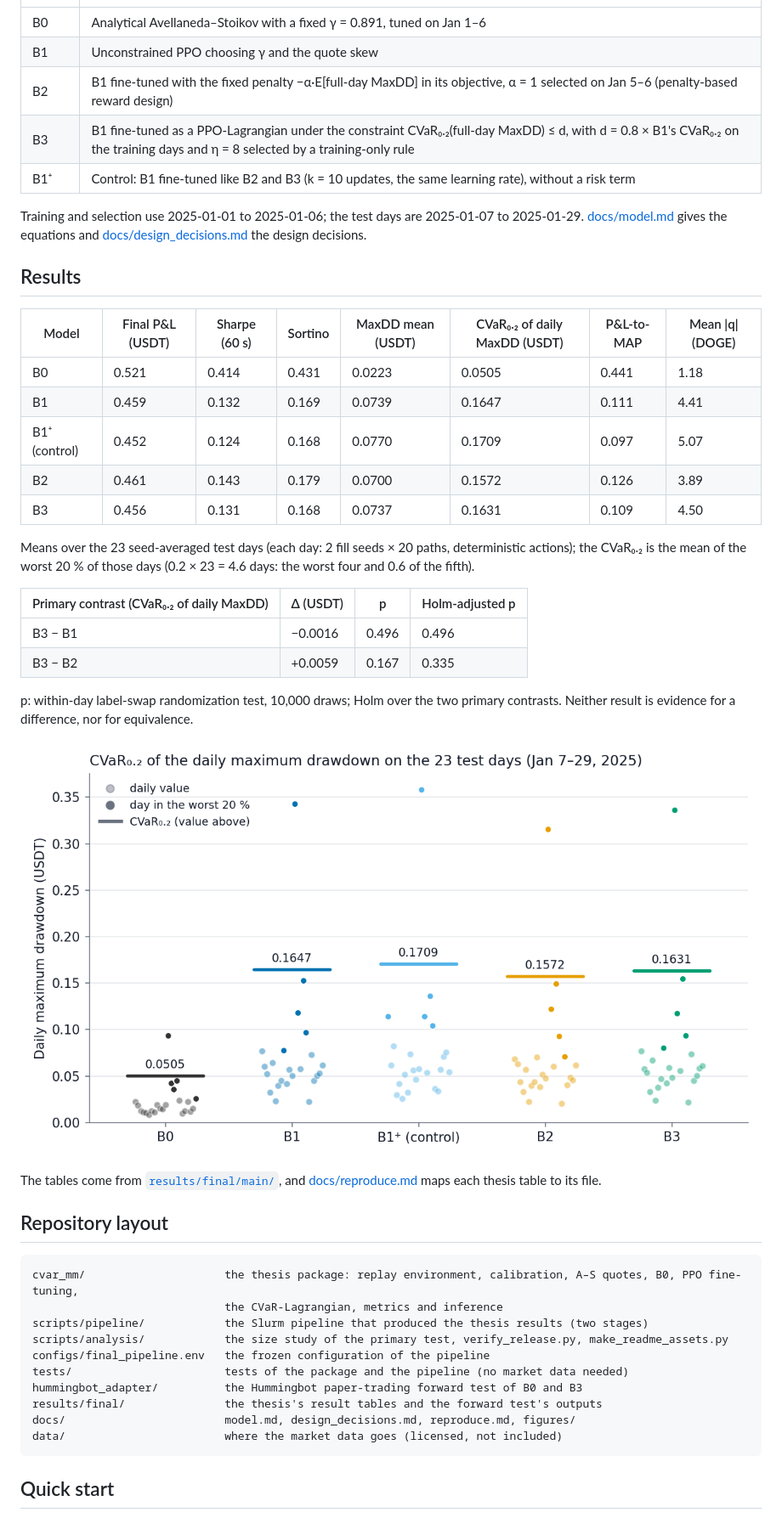
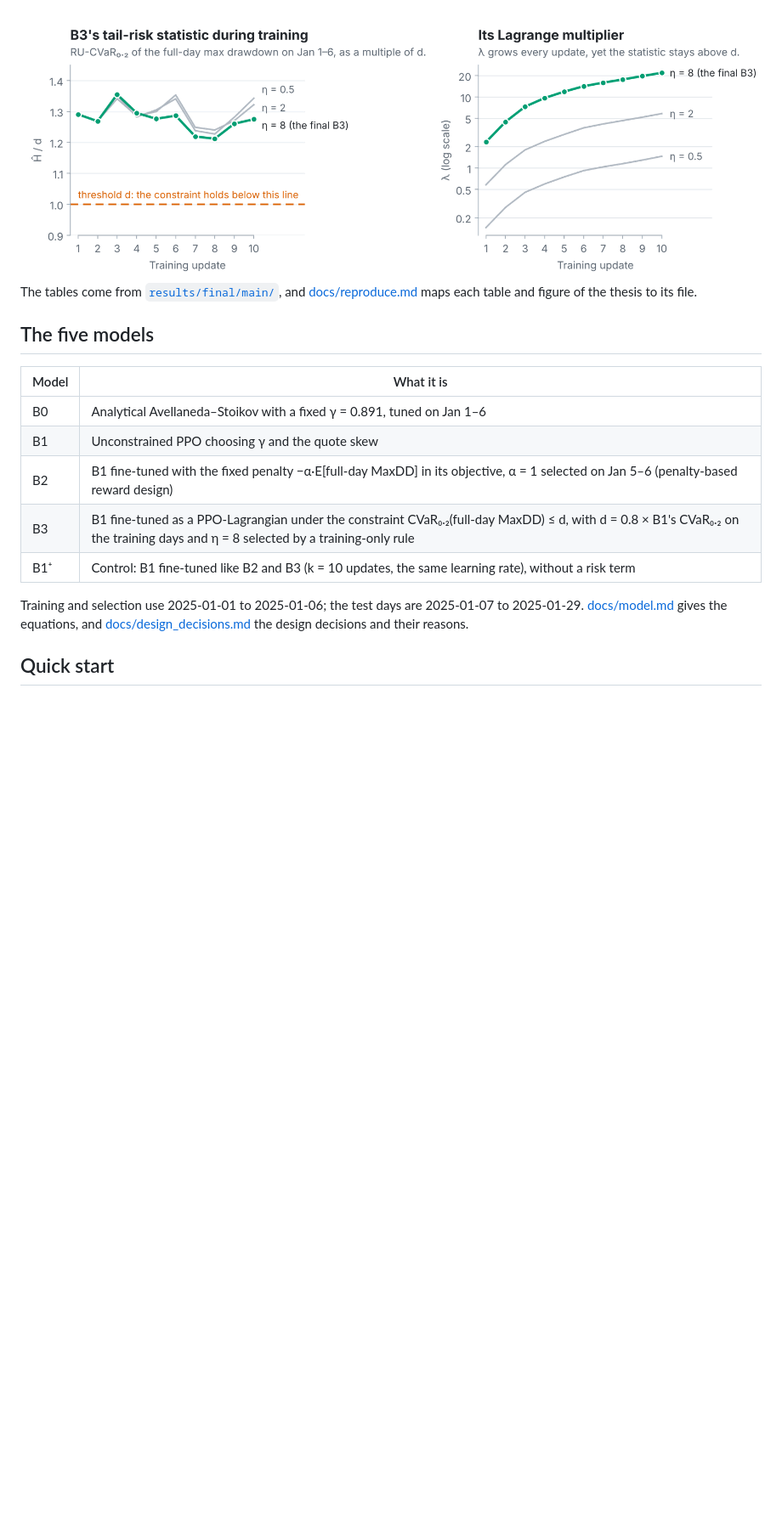
Before and after one commit to AA-ron2/cvar-market-making, a Markdown page: README.md, the part around one of its changes. Shown at 85% size. Rendered like a GitHub page; pictures changed too: docs/figures/b3_training.png (added), docs/figures/cvar_by_model.png (deleted); blank space fills up the shorter version.

````diff
--- a/README.md
+++ b/README.md
@@ -21,3 +71,15 @@ and the highest Sharpe ratio (0.414). The trading day is the unit of inference.
+<picture>
+  <source media="(prefers-color-scheme: dark)" srcset="docs/figures/b3_training-dark.png">
+  <img src="docs/figures/b3_training.png" alt="B3's constraint statistic as a multiple of the threshold d over 10 training updates stays between 1.2 and 1.4 for all three dual step sizes, while the Lagrange multiplier grows every update (to 21.9 for the final B3, eta = 8).">
+</picture>
+
+The tables come from [`results/final/main/`](results/final/main/), and
+[docs/reproduce.md](docs/reproduce.md#where-each-thesis-table-comes-from) maps each table and figure of the thesis to
+its file.
+
+## The five models
+
+| Model | What it is |
 |---|---|
 | B0 | Analytical Avellaneda–Stoikov with a fixed γ = 0.891, tuned on Jan 1–6 |
 | B1 | Unconstrained PPO choosing γ and the quote skew |
@@ -26,51 +88,8 @@ and the highest Sharpe ratio (0.414). The trading day is the unit of inference.
 | B1⁺ | Control: B1 fine-tuned like B2 and B3 (k = 10 updates, the same learning rate), without a risk term |
 
 Training and selection use 2025-01-01 to 2025-01-06; the test days are 2025-01-07 to 2025-01-29.
-[docs/model.md](docs/model.md) gives the equations and [docs/design_decisions.md](docs/design_decisions.md) the
-design decisions.
-
-## Results
-
-<!-- results-table: generated by scripts/analysis/make_readme_assets.py -->
-| Model | Final P&L (USDT) | Sharpe (60 s) | Sortino | MaxDD mean (USDT) | CVaR₀.₂ of daily MaxDD (USDT) | P&L-to-MAP | Mean \|q\| (DOGE) |
-|---|---|---|---|---|---|---|---|
-| B0 | 0.521 | 0.414 | 0.431 | 0.0223 | 0.0505 | 0.441 | 1.18 |
-| B1 | 0.459 | 0.132 | 0.169 | 0.0739 | 0.1647 | 0.111 | 4.41 |
-| B1⁺ (control) | 0.452 | 0.124 | 0.168 | 0.0770 | 0.1709 | 0.097 | 5.07 |
-| B2 | 0.461 | 0.143 | 0.179 | 0.0700 | 0.1572 | 0.126 | 3.89 |
-| B3 | 0.456 | 0.131 | 0.168 | 0.0737 | 0.1631 | 0.109 | 4.50 |
-
-Means over the 23 seed-averaged test days (each day: 2 fill seeds × 20 paths, deterministic actions); the CVaR₀.₂ is
-the mean of the worst 20 % of those days (0.2 × 23 = 4.6 days: the worst four and 0.6 of the fifth).
-
-| Primary contrast (CVaR₀.₂ of daily MaxDD) | Δ (USDT) | p | Holm-adjusted p |
-|---|---|---|---|
-| B3 − B1 | −0.0016 | 0.496 | 0.496 |
-| B3 − B2 | +0.0059 | 0.167 | 0.335 |
-
-p: within-day label-swap randomization test, 10,000 draws; Holm over the two primary contrasts. Neither result is
-evidence for a difference, nor for equivalence.
-<!-- /results-table -->
-
-![CVaR₀.₂ of the daily maximum drawdown per model, with the 23 daily values](docs/figures/cvar_by_model.png)
-
-The tables come from [`results/final/main/`](results/final/main/), and
-[docs/reproduce.md](docs/reproduce.md#where-each-thesis-table-comes-from) maps each thesis table to its file.
-
-## Repository layout
-
-```text
-cvar_mm/                     the thesis package: replay environment, calibration, A–S quotes, B0, PPO fine-tuning,
-                             the CVaR-Lagrangian, metrics and inference
-scripts/pipeline/            the Slurm pipeline that produced the thesis results (two stages)
-scripts/analysis/            the size study of the primary test, verify_release.py, make_readme_assets.py
-configs/final_pipeline.env   the frozen configuration of the pipeline
-tests/                       tests of the package and the pipeline (no market data needed)
-hummingbot_adapter/          the Hummingbot paper-trading forward test of B0 and B3
-results/final/               the thesis's result tables and the forward test's outputs
-docs/                        model.md, design_decisions.md, reproduce.md, figures/
-data/                        where the market data goes (licensed, not included)
-```
+[docs/model.md](docs/model.md) gives the equations, and [docs/design_decisions.md](docs/design_decisions.md) the
+design decisions and their reasons.
 
 ## Quick start
 
````
Also changed, not shown: other parts of README.md (+99 -30 lines), docs/reproduce.md (+3 -2 lines), results/final/REDACTIONS.md (+1 -1 lines), docs/figures/b3_training-dark.png (added), docs/figures/results-dark.png (added), docs/figures/results.png (added), 3 other files.
